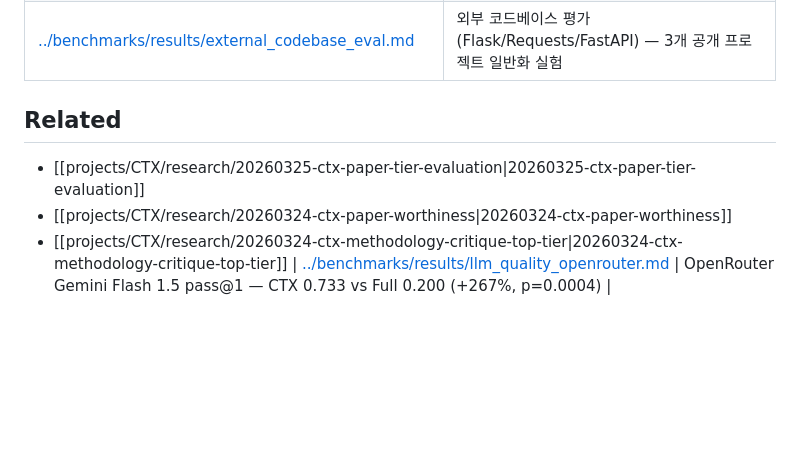
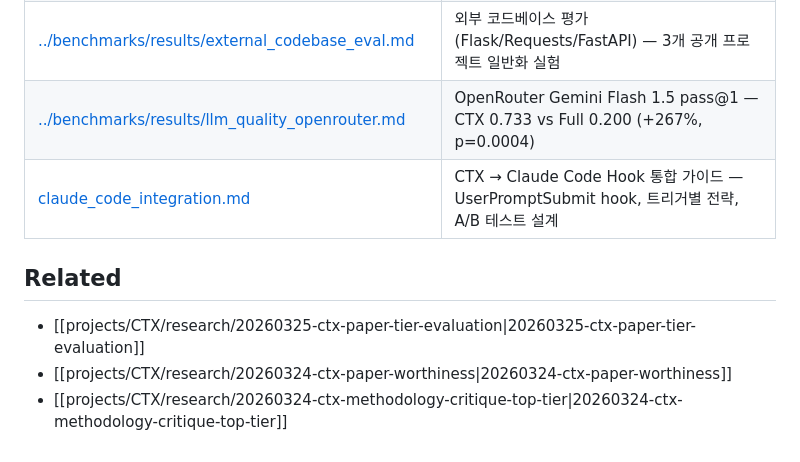
Before and after one commit to jaytoone/CTX, a Markdown page: docs/DOC_INDEX.md, the part around the change. Drawn GitHub-style; blank space fills up the shorter version.

```diff
--- a/docs/DOC_INDEX.md
+++ b/docs/DOC_INDEX.md
@@ -29,9 +29,10 @@
 | [research/20260325-ctx-paper-tier-evaluation.md](research/20260325-ctx-paper-tier-evaluation.md) | CTX 논문 학술 티어 평가 — expert-research-v2, 베뉴별 전망 + 개선 로드맵 |
 | [../benchmarks/results/trigger_accuracy.md](../benchmarks/results/trigger_accuracy.md) | Trigger 분류기 정확도 분석 — 60.2% accuracy, confusion matrix, SEMANTIC F1=0.15 |
 | [../benchmarks/results/external_codebase_eval.md](../benchmarks/results/external_codebase_eval.md) | 외부 코드베이스 평가 (Flask/Requests/FastAPI) — 3개 공개 프로젝트 일반화 실험 |
+| [../benchmarks/results/llm_quality_openrouter.md](../benchmarks/results/llm_quality_openrouter.md) | OpenRouter Gemini Flash 1.5 pass@1 — CTX 0.733 vs Full 0.200 (+267%, p=0.0004) |
+| [claude_code_integration.md](claude_code_integration.md) | CTX → Claude Code Hook 통합 가이드 — UserPromptSubmit hook, 트리거별 전략, A/B 테스트 설계 |
 
 ## Related
 - [[projects/CTX/research/20260325-ctx-paper-tier-evaluation|20260325-ctx-paper-tier-evaluation]]
 - [[projects/CTX/research/20260324-ctx-paper-worthiness|20260324-ctx-paper-worthiness]]
 - [[projects/CTX/research/20260324-ctx-methodology-critique-top-tier|20260324-ctx-methodology-critique-top-tier]]
-| [../benchmarks/results/llm_quality_openrouter.md](../benchmarks/results/llm_quality_openrouter.md) | OpenRouter Gemini Flash 1.5 pass@1 — CTX 0.733 vs Full 0.200 (+267%, p=0.0004) |
```
Also changed, not shown: docs/claude_code_integration.md (added, +90 -0 lines).
